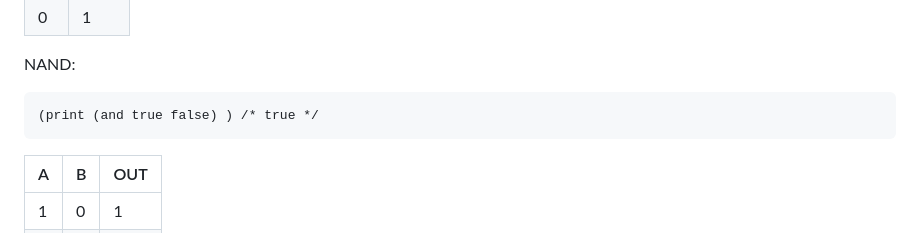
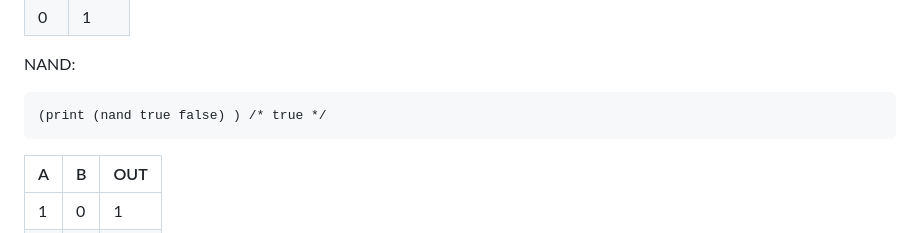
Before and after one commit to gaimerI/gaimeri.github.io, a Markdown page: bflat.md, the part around the change. Rendered like a GitHub page.

````diff
--- a/bflat.md
+++ b/bflat.md
@@ -193,7 +193,7 @@ NOT:
 
 NAND:
 ```
-(print (and true false) ) /* true */
+(print (nand true false) ) /* true */
 ```
 
 | A | B | OUT |
````
